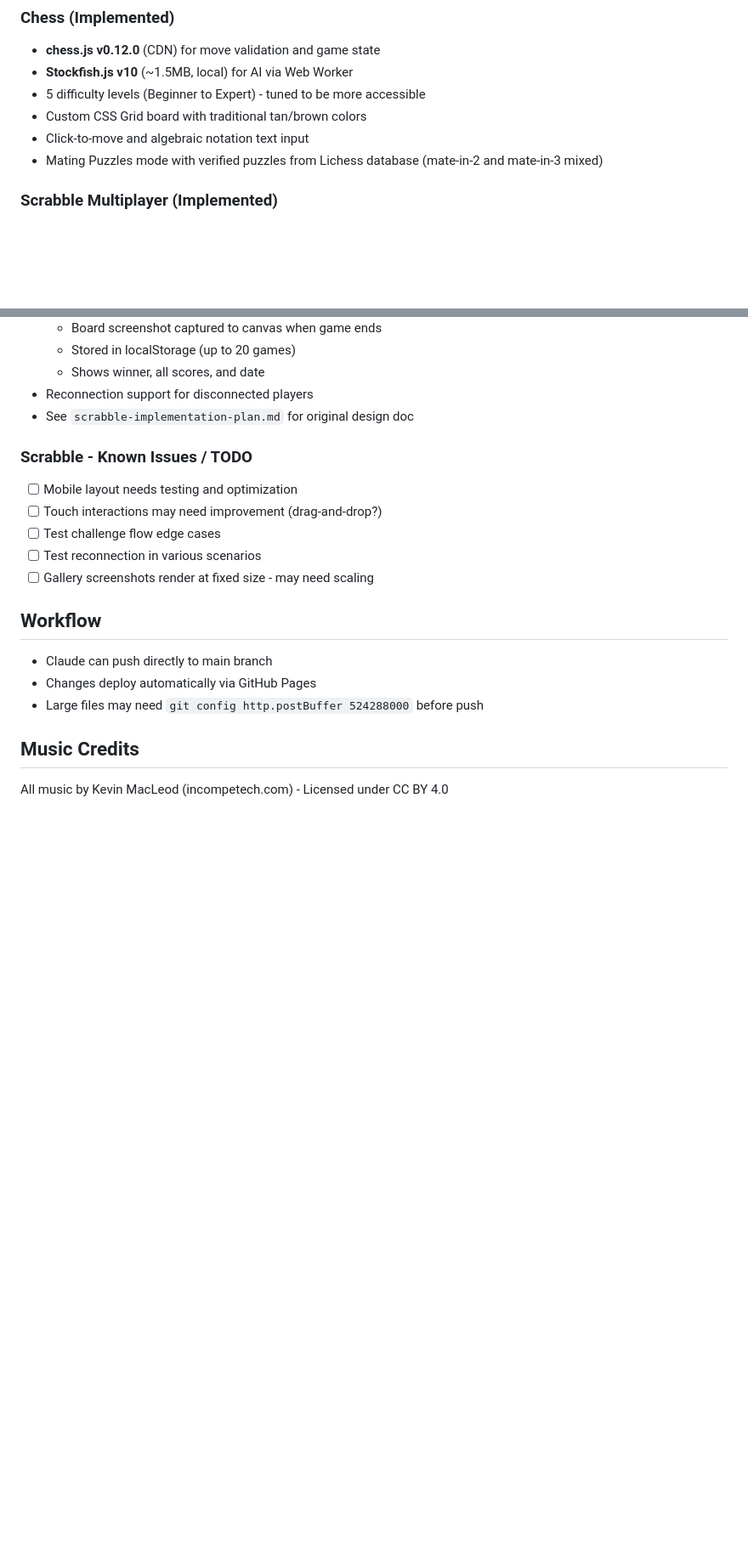
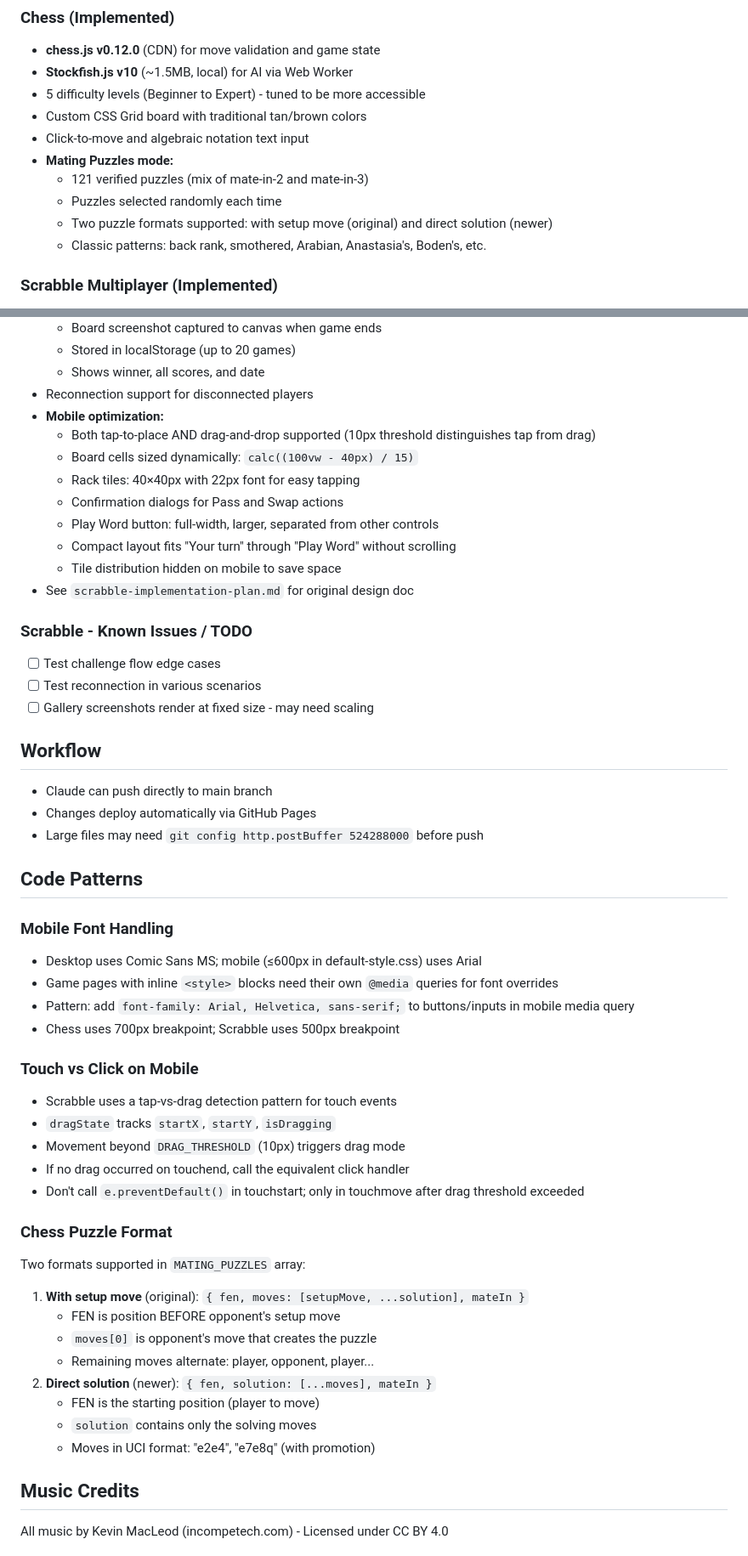
Before and after one commit to ntgoeb/nino-dot-buzz, a Markdown page: instructions.md, 2 parts joined by grey strips. Shown at 85% size. Drawn GitHub-style; blank space fills up the shorter version.

Commit message:
Update instructions.md with recent changes
- Update current status (Scrabble mobile complete, Star Trek is next)
- Document 121 chess puzzles with random selection
- Add Scrabble mobile optimization details
- Add Code Patterns section: mobile fonts, touch handling, puzzle format
- Mark completed items in wishlist

Co-Authored-By: Claude Opus 4.5 <noreply@anthropic.com>

```diff
--- a/instructions.md
+++ b/instructions.md
@@ -63,7 +62,11 @@ nino.buzz is a fun personal website with a retro 90s aesthetic (Comic Sans on de
 - 5 difficulty levels (Beginner to Expert) - tuned to be more accessible
 - Custom CSS Grid board with traditional tan/brown colors
 - Click-to-move and algebraic notation text input
-- Mating Puzzles mode with verified puzzles from Lichess database (mate-in-2 and mate-in-3 mixed)
+- **Mating Puzzles mode:**
+  - 121 verified puzzles (mix of mate-in-2 and mate-in-3)
+  - Puzzles selected randomly each time
+  - Two puzzle formats supported: with setup move (original) and direct solution (newer)
+  - Classic patterns: back rank, smothered, Arabian, Anastasia's, Boden's, etc.
 
 ### Scrabble Multiplayer (Implemented)
 - **Firebase Realtime Database** for real-time game state sync
@@ -84,11 +87,17 @@ nino.buzz is a fun personal website with a retro 90s aesthetic (Comic Sans on de
   - Stored in localStorage (up to 20 games)
   - Shows winner, all scores, and date
 - Reconnection support for disconnected players
+- **Mobile optimization:**
+  - Both tap-to-place AND drag-and-drop supported (10px threshold distinguishes tap from drag)
+  - Board cells sized dynamically: `calc((100vw - 40px) / 15)`
+  - Rack tiles: 40×40px with 22px font for easy tapping
+  - Confirmation dialogs for Pass and Swap actions
+  - Play Word button: full-width, larger, separated from other controls
+  - Compact layout fits "Your turn" through "Play Word" without scrolling
+  - Tile distribution hidden on mobile to save space
 - See `scrabble-implementation-plan.md` for original design doc
 
 ### Scrabble - Known Issues / TODO
-- [ ] Mobile layout needs testing and optimization
-- [ ] Touch interactions may need improvement (drag-and-drop?)
 - [ ] Test challenge flow edge cases
 - [ ] Test reconnection in various scenarios
 - [ ] Gallery screenshots render at fixed size - may need scaling
@@ -98,5 +107,31 @@ nino.buzz is a fun personal website with a retro 90s aesthetic (Comic Sans on de
 - Changes deploy automatically via GitHub Pages
 - Large files may need `git config http.postBuffer 524288000` before push
 
+## Code Patterns
+
+### Mobile Font Handling
+- Desktop uses Comic Sans MS; mobile (≤600px in default-style.css) uses Arial
+- Game pages with inline `<style>` blocks need their own `@media` queries for font overrides
+- Pattern: add `font-family: Arial, Helvetica, sans-serif;` to buttons/inputs in mobile media query
+- Chess uses 700px breakpoint; Scrabble uses 500px breakpoint
+
+### Touch vs Click on Mobile
+- Scrabble uses a tap-vs-drag detection pattern for touch events
+- `dragState` tracks `startX`, `startY`, `isDragging`
+- Movement beyond `DRAG_THRESHOLD` (10px) triggers drag mode
+- If no drag occurred on touchend, call the equivalent click handler
+- Don't call `e.preventDefault()` in touchstart; only in touchmove after drag threshold exceeded
+
+### Chess Puzzle Format
+Two formats supported in `MATING_PUZZLES` array:
+1. **With setup move** (original): `{ fen, moves: [setupMove, ...solution], mateIn }`
+   - FEN is position BEFORE opponent's setup move
+   - `moves[0]` is opponent's move that creates the puzzle
+   - Remaining moves alternate: player, opponent, player...
+2. **Direct solution** (newer): `{ fen, solution: [...moves], mateIn }`
+   - FEN is the starting position (player to move)
+   - `solution` contains only the solving moves
+   - Moves in UCI format: "e2e4", "e7e8q" (with promotion)
+
 ## Music Credits
 All music by Kevin MacLeod (incompetech.com) - Licensed under CC BY 4.0
```
Also changed, not shown: other parts of instructions.md (+3 -4 lines).
